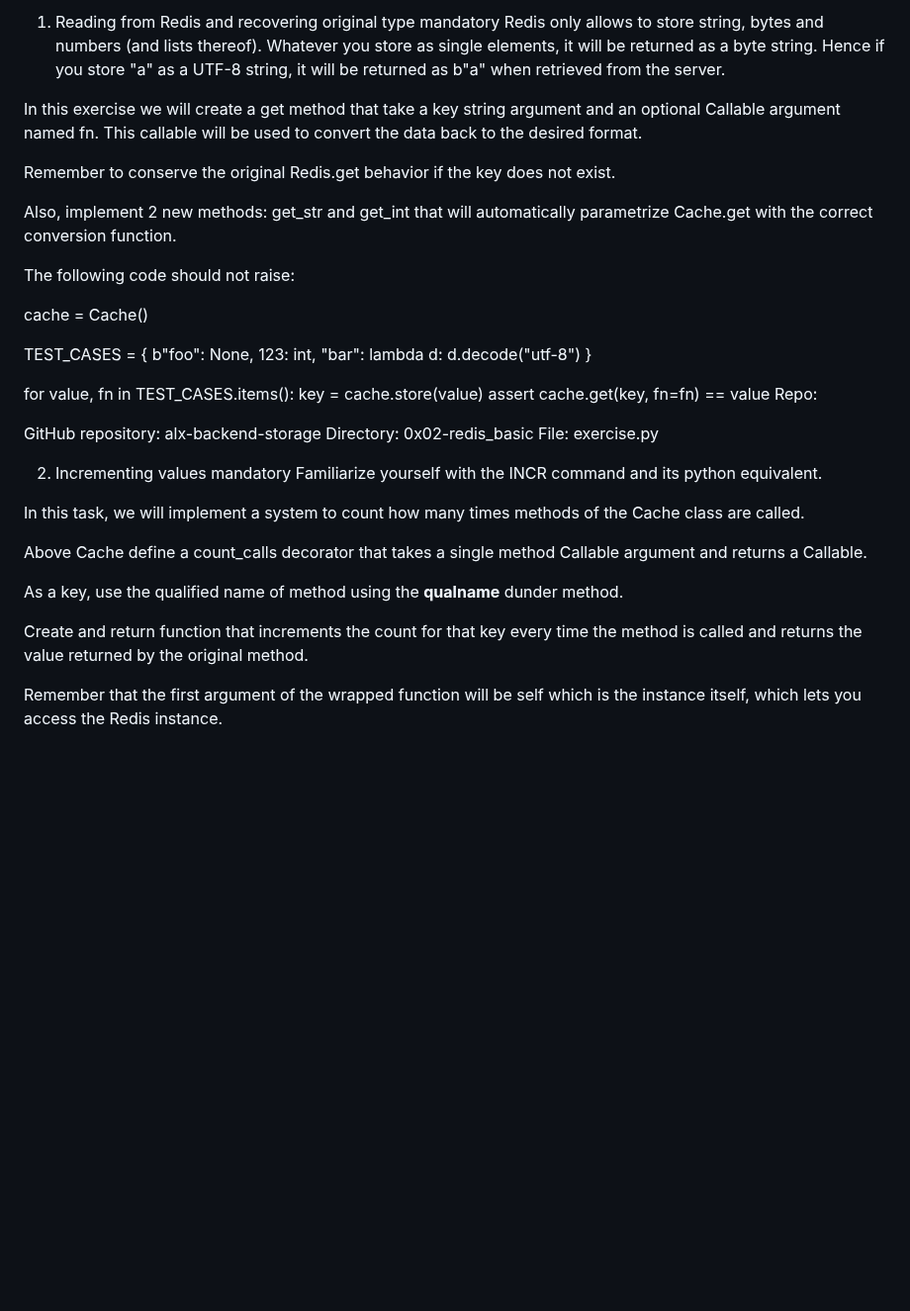
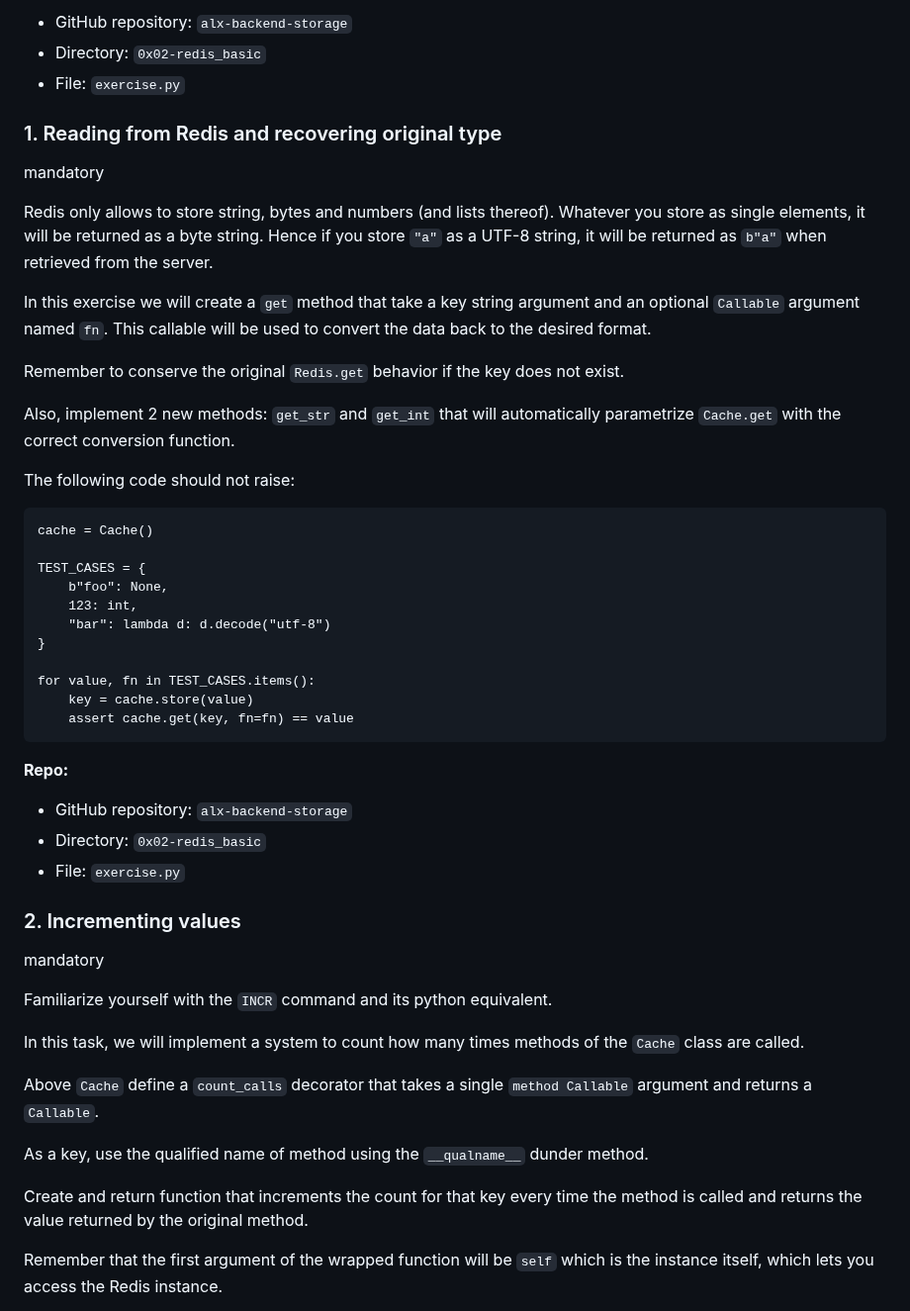
Before and after one commit to AsuweRich/S.E_Bounty, a Markdown page: alx-backend-storage/0x02-redis_basic/README.md, the part around one of its changes. Shown at 99% size. Rendered like a GitHub page; blank space fills up the shorter version.

````diff
--- a/alx-backend-storage/0x02-redis_basic/README.md
+++ b/alx-backend-storage/0x02-redis_basic/README.md
@@ -71,16 +91,22 @@ File: exercise.py
 
-1. Reading from Redis and recovering original type
+-  GitHub repository: `alx-backend-storage`
+-  Directory: `0x02-redis_basic`
+-  File: `exercise.py`
+
+### 1\. Reading from Redis and recovering original type
+
 mandatory
-Redis only allows to store string, bytes and numbers (and lists thereof). Whatever you store as single elements, it will be returned as a byte string. Hence if you store "a" as a UTF-8 string, it will be returned as b"a" when retrieved from the server.
 
-In this exercise we will create a get method that take a key string argument and an optional Callable argument named fn. This callable will be used to convert the data back to the desired format.
+Redis only allows to store string, bytes and numbers (and lists thereof). Whatever you store as single elements, it will be returned as a byte string. Hence if you store `"a"` as a UTF-8 string, it will be returned as `b"a"` when retrieved from the server.
 
-Remember to conserve the original Redis.get behavior if the key does not exist.
+In this exercise we will create a `get` method that take a key string argument and an optional `Callable` argument named `fn`. This callable will be used to convert the data back to the desired format.
 
-Also, implement 2 new methods: get_str and get_int that will automatically parametrize Cache.get with the correct conversion function.
+Remember to conserve the original `Redis.get` behavior if the key does not exist.
+
+Also, implement 2 new methods: `get_str` and `get_int` that will automatically parametrize `Cache.get` with the correct conversion function.
 
 The following code should not raise:
-
+```
 cache = Cache()
 
 TEST_CASES = {
@@ -92,23 +118,27 @@ TEST_CASES = {
 for value, fn in TEST_CASES.items():
     key = cache.store(value)
     assert cache.get(key, fn=fn) == value
-Repo:
+```
 
-GitHub repository: alx-backend-storage
-Directory: 0x02-redis_basic
-File: exercise.py
+**Repo:**
 
-2. Incrementing values
+-  GitHub repository: `alx-backend-storage`
+-  Directory: `0x02-redis_basic`
+-  File: `exercise.py`
+
+### 2\. Incrementing values
+
 mandatory
-Familiarize yourself with the INCR command and its python equivalent.
 
-In this task, we will implement a system to count how many times methods of the Cache class are called.
+Familiarize yourself with the `INCR` command and its python equivalent.
 
-Above Cache define a count_calls decorator that takes a single method Callable argument and returns a Callable.
+In this task, we will implement a system to count how many times methods of the `Cache` class are called.
 
-As a key, use the qualified name of method using the __qualname__ dunder method.
+Above `Cache` define a `count_calls` decorator that takes a single `method Callable` argument and returns a `Callable`.
+
+As a key, use the qualified name of method using the `__qualname__` dunder method.
 
 Create and return function that increments the count for that key every time the method is called and returns the value returned by the original method.
 
-Remember that the first argument of the wrapped function will be self which is the instance itself, which lets you access the Redis instance.
+Remember that the first argument of the wrapped function will be `self` which is the instance itself, which lets you access the Redis instance.
 
````
Also changed, not shown: other parts of alx-backend-storage/0x02-redis_basic/README.md (+102 -53 lines).
